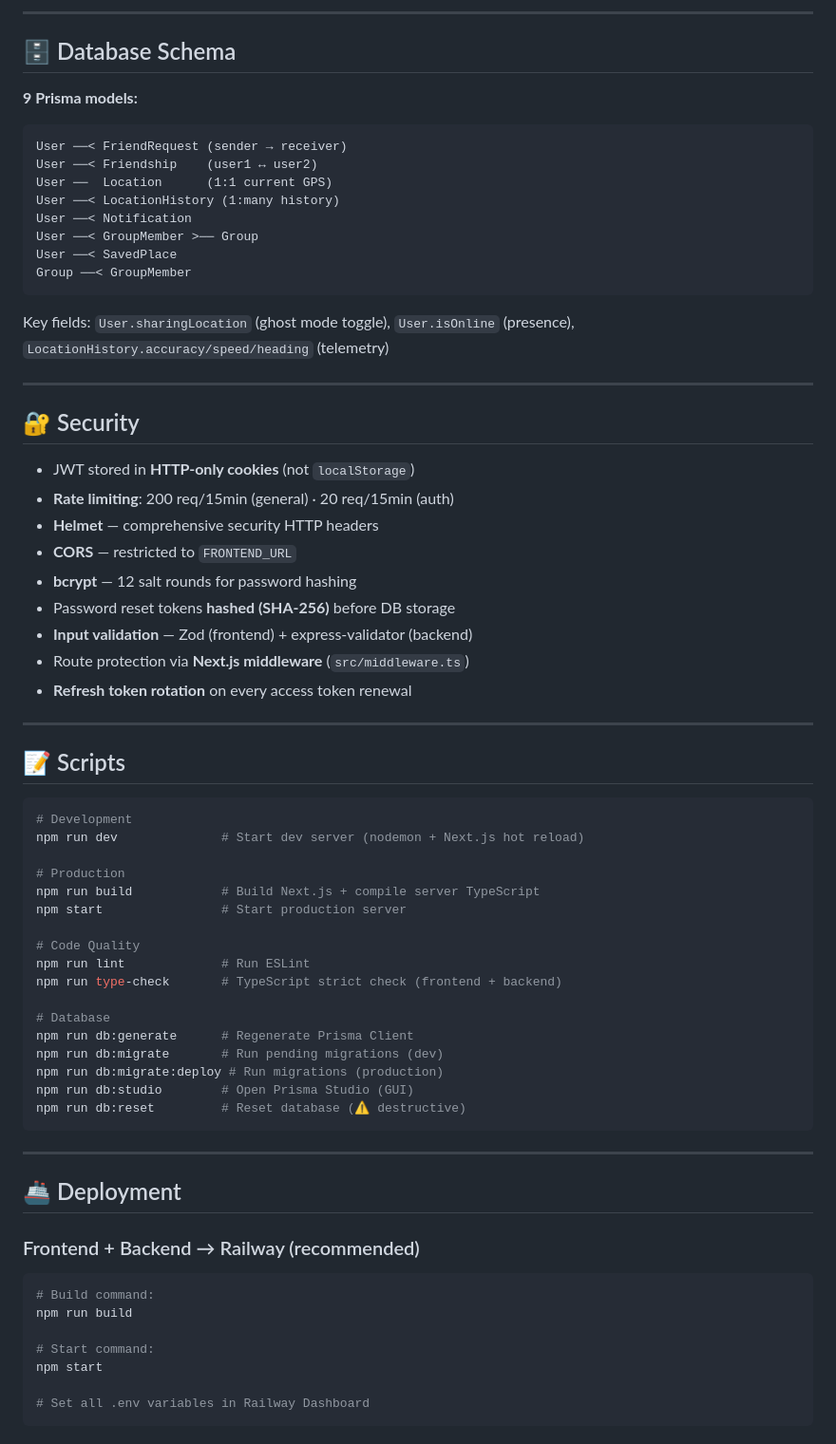
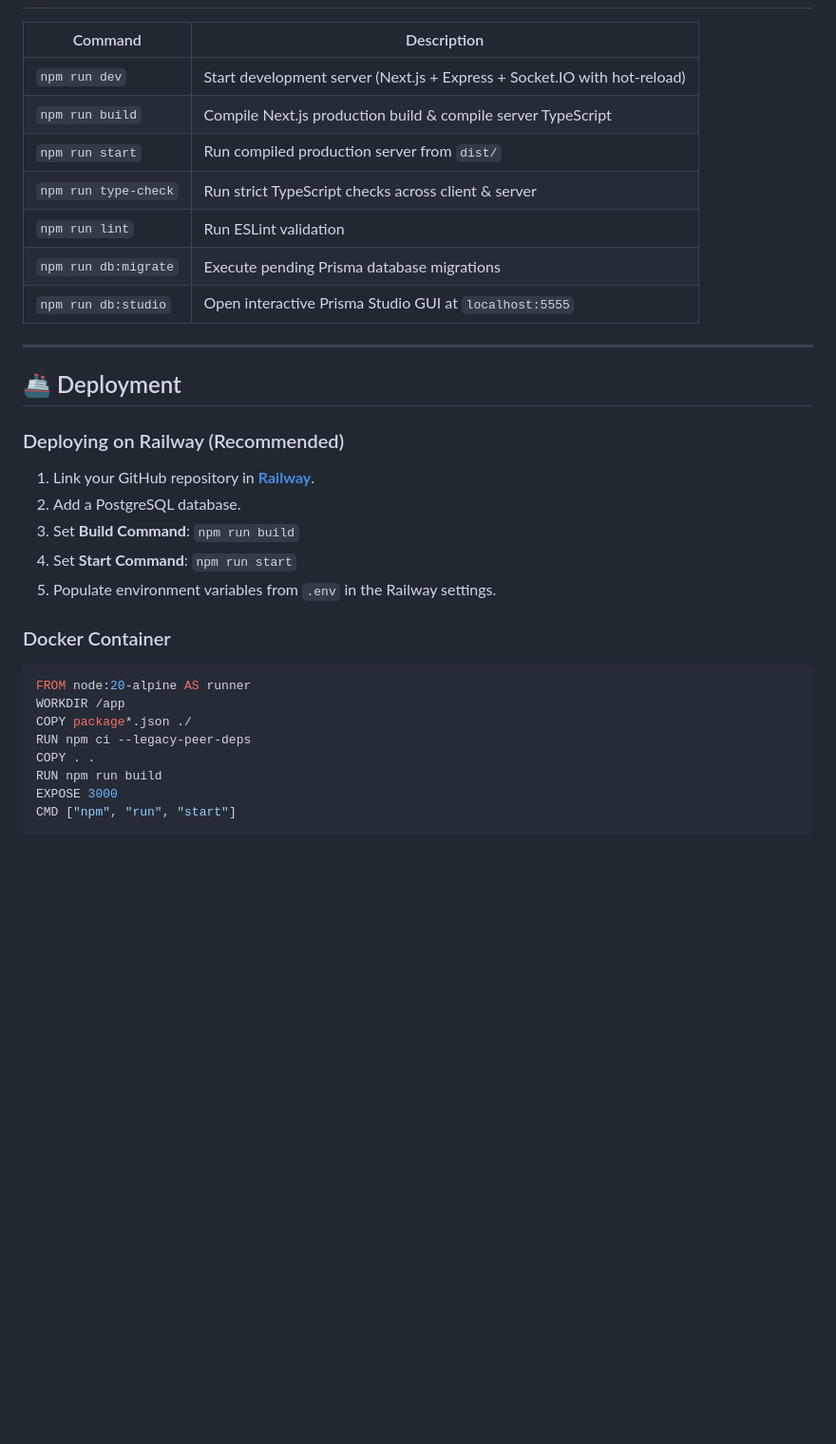
Before and after one commit to samimcodes/live-location-platform, a Markdown page: README.md, the part around one of its changes. Shown at 95% size. Rendered like a GitHub page; blank space fills up the shorter version.

Commit message:
docs: update and modernize README with architecture and features

````diff
--- a/README.md
+++ b/README.md
@@ -363,72 +316,32 @@ All routes prefixed with `/api/v1/` — Full interactive docs at `/api-docs`.
----
-
-## 🗄️ Database Schema
-
-**9 Prisma models:**
-
-```
-User ──< FriendRequest (sender → receiver)
-User ──< Friendship    (user1 ↔ user2)
-User ──  Location      (1:1 current GPS)
-User ──< LocationHistory (1:many history)
-User ──< Notification
-User ──< GroupMember >── Group
-User ──< SavedPlace
-Group ──< GroupMember
-```
-
-Key fields: `User.sharingLocation` (ghost mode toggle), `User.isOnline` (presence), `LocationHistory.accuracy/speed/heading` (telemetry)
-
----
-
-## 🔐 Security
-
-- JWT stored in **HTTP-only cookies** (not `localStorage`)
-- **Rate limiting**: 200 req/15min (general) · 20 req/15min (auth)
-- **Helmet** — comprehensive security HTTP headers
-- **CORS** — restricted to `FRONTEND_URL`
-- **bcrypt** — 12 salt rounds for password hashing
-- Password reset tokens **hashed (SHA-256)** before DB storage
-- **Input validation** — Zod (frontend) + express-validator (backend)
-- Route protection via **Next.js middleware** (`src/middleware.ts`)
-- **Refresh token rotation** on every access token renewal
-
----
-
-## 📝 Scripts
-
-```bash
-# Development
-npm run dev              # Start dev server (nodemon + Next.js hot reload)
-
-# Production
-npm run build            # Build Next.js + compile server TypeScript
-npm start                # Start production server
-
-# Code Quality
-npm run lint             # Run ESLint
-npm run type-check       # TypeScript strict check (frontend + backend)
-
-# Database
-npm run db:generate      # Regenerate Prisma Client
-npm run db:migrate       # Run pending migrations (dev)
-npm run db:migrate:deploy # Run migrations (production)
-npm run db:studio        # Open Prisma Studio (GUI)
-npm run db:reset         # Reset database (⚠️ destructive)
-```
+| Command | Description |
+|---|---|
+| `npm run dev` | Start development server (Next.js + Express + Socket.IO with hot-reload) |
+| `npm run build` | Compile Next.js production build & compile server TypeScript |
+| `npm run start` | Run compiled production server from `dist/` |
+| `npm run type-check` | Run strict TypeScript checks across client & server |
+| `npm run lint` | Run ESLint validation |
+| `npm run db:migrate` | Execute pending Prisma database migrations |
+| `npm run db:studio` | Open interactive Prisma Studio GUI at `localhost:5555` |
 
 ---
 
 ## 🚢 Deployment
 
-### Frontend + Backend → Railway (recommended)
+### Deploying on Railway (Recommended)
+1. Link your GitHub repository in **[Railway](https://railway.app/)**.
+2. Add a PostgreSQL database.
+3. Set **Build Command**: `npm run build`
+4. Set **Start Command**: `npm run start`
+5. Populate environment variables from `.env` in the Railway settings.
 
-```bash
-# Build command:
-npm run build
-
-# Start command:
-npm start
-
-# Set all .env variables in Railway Dashboard
+### Docker Container
+```dockerfile
+FROM node:20-alpine AS runner
+WORKDIR /app
+COPY package*.json ./
+RUN npm ci --legacy-peer-deps
+COPY . .
+RUN npm run build
+EXPOSE 3000
+CMD ["npm", "run", "start"]
 ```
````
Also changed, not shown: other parts of README.md (+237 -313 lines).
